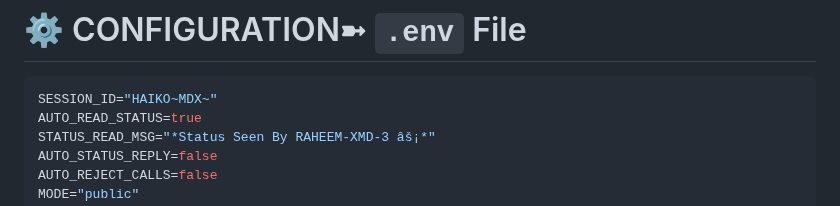
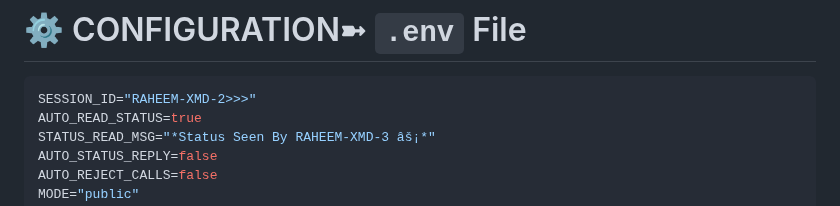
Before and after one commit to phoenix3400/RAHEEM-XMD-3, a Markdown page: README.md, the part around the change. Rendered like a GitHub page.

````diff
--- a/README.md
+++ b/README.md
@@ -85,7 +85,7 @@ DEPLOY SIMPLY RAHEEM-XMD-3
 # ⚙️ CONFIGURATION➼ `.env` File
 
 ```env
-SESSION_ID="HAIKO~MDX~"
+SESSION_ID="RAHEEM-XMD-2>>>"
 AUTO_READ_STATUS=true
 STATUS_READ_MSG="*Status Seen By RAHEEM-XMD-3 âš¡*"
 AUTO_STATUS_REPLY=false
````
